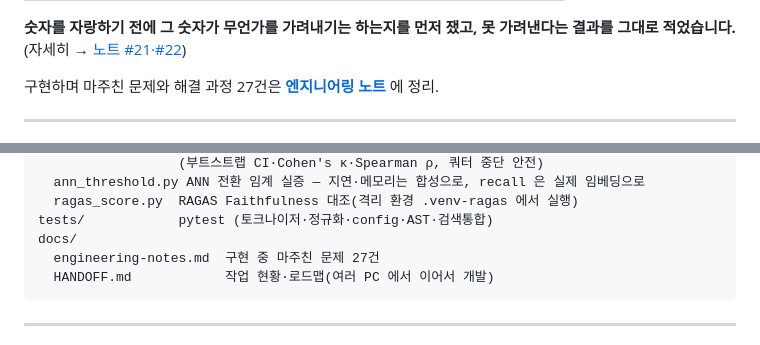
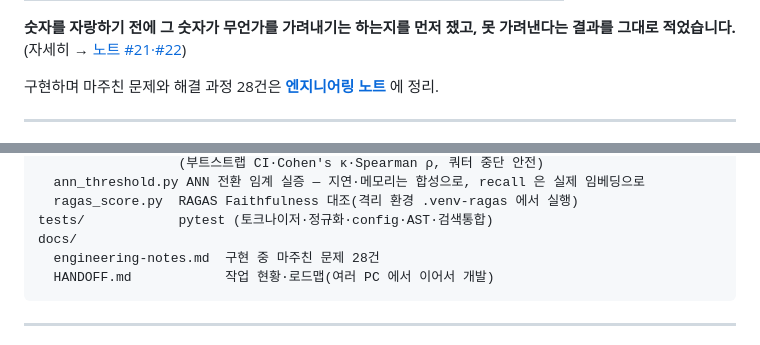
Before and after one commit to ae-GYEONGWON/codebase-rag-assistant, a Markdown page: README.md, 2 parts joined by grey strips. Rendered like a GitHub page.

````diff
--- a/README.md
+++ b/README.md
@@ -128,7 +128,7 @@
 **숫자를 자랑하기 전에 그 숫자가 무언가를 가려내기는 하는지를 먼저 쟀고, 못 가려낸다는
 결과를 그대로 적었습니다.** (자세히 → [노트 #21·#22](docs/engineering-notes.md))
 
-구현하며 마주친 문제와 해결 과정 27건은 **[엔지니어링 노트](docs/engineering-notes.md)** 에 정리.
+구현하며 마주친 문제와 해결 과정 28건은 **[엔지니어링 노트](docs/engineering-notes.md)** 에 정리.
 
 ---
 
@@ -316,7 +316,7 @@ eval/
   ragas_score.py  RAGAS Faithfulness 대조(격리 환경 .venv-ragas 에서 실행)
 tests/            pytest (토크나이저·정규화·config·AST·검색통합)
 docs/
-  engineering-notes.md  구현 중 마주친 문제 27건
+  engineering-notes.md  구현 중 마주친 문제 28건
   HANDOFF.md            작업 현황·로드맵(여러 PC 에서 이어서 개발)
 ```
 
````
Also changed, not shown: docs/HANDOFF.md (+2 -2 lines), docs/engineering-notes.md (+53 -0 lines).
